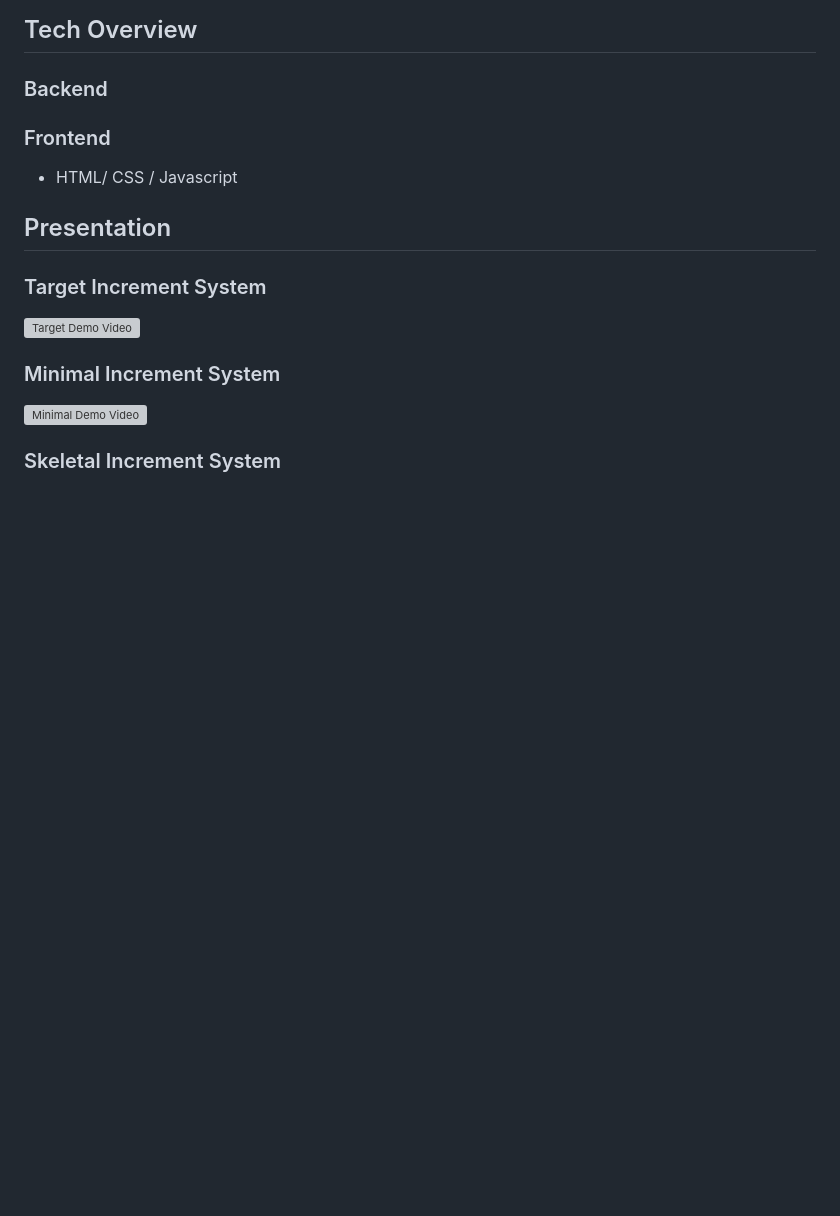
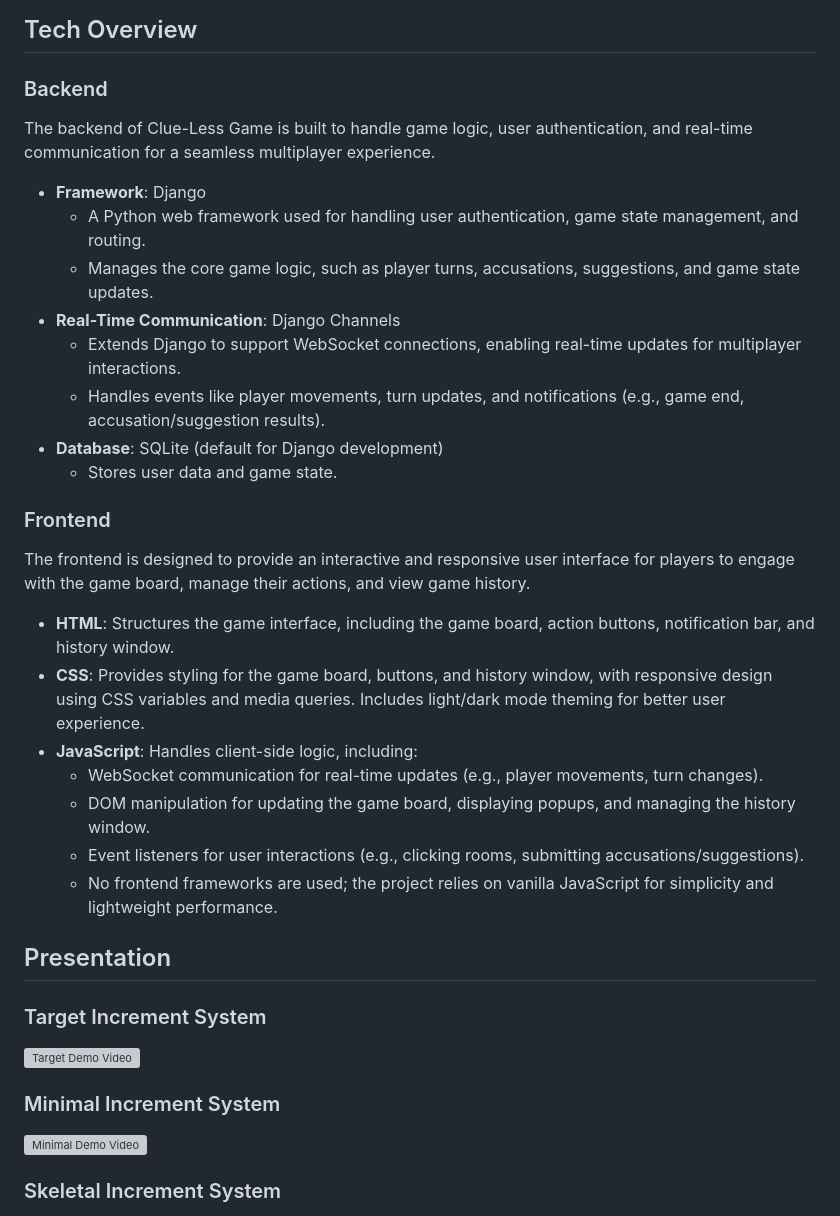
Before and after one commit to hyunjinkim-developer/clueless-team-alpha, a Markdown page: README.md, the part around the change. Drawn GitHub-style; blank space fills up the shorter version; grey boxes are pictures that could not be loaded.

Commit message:
feat: Add tech overview section in README

```diff
--- a/README.md
+++ b/README.md
@@ -277,9 +277,28 @@ Modify these settings to suit your development environment.
 
 ### Backend
 
+The backend of Clue-Less Game is built to handle game logic, user authentication, and real-time communication for a seamless multiplayer experience.
+
+- **Framework**: Django
+  - A Python web framework used for handling user authentication, game state management, and routing.
+  - Manages the core game logic, such as player turns, accusations, suggestions, and game state updates.
+- **Real-Time Communication**: Django Channels
+  - Extends Django to support WebSocket connections, enabling real-time updates for multiplayer interactions.
+  - Handles events like player movements, turn updates, and notifications (e.g., game end, accusation/suggestion results).
+- **Database**: SQLite (default for Django development)
+  - Stores user data and game state.
+
 ### Frontend
 
-- HTML/ CSS / Javascript
+The frontend is designed to provide an interactive and responsive user interface for players to engage with the game board, manage their actions, and view game history.
+
+- **HTML**: Structures the game interface, including the game board, action buttons, notification bar, and history window.
+- **CSS**: Provides styling for the game board, buttons, and history window, with responsive design using CSS variables and media queries. Includes light/dark mode theming for better user experience.
+- **JavaScript**: Handles client-side logic, including:
+  - WebSocket communication for real-time updates (e.g., player movements, turn changes).
+  - DOM manipulation for updating the game board, displaying popups, and managing the history window.
+  - Event listeners for user interactions (e.g., clicking rooms, submitting accusations/suggestions).
+  - No frontend frameworks are used; the project relies on vanilla JavaScript for simplicity and lightweight performance.
 
 ## Presentation
 
```
